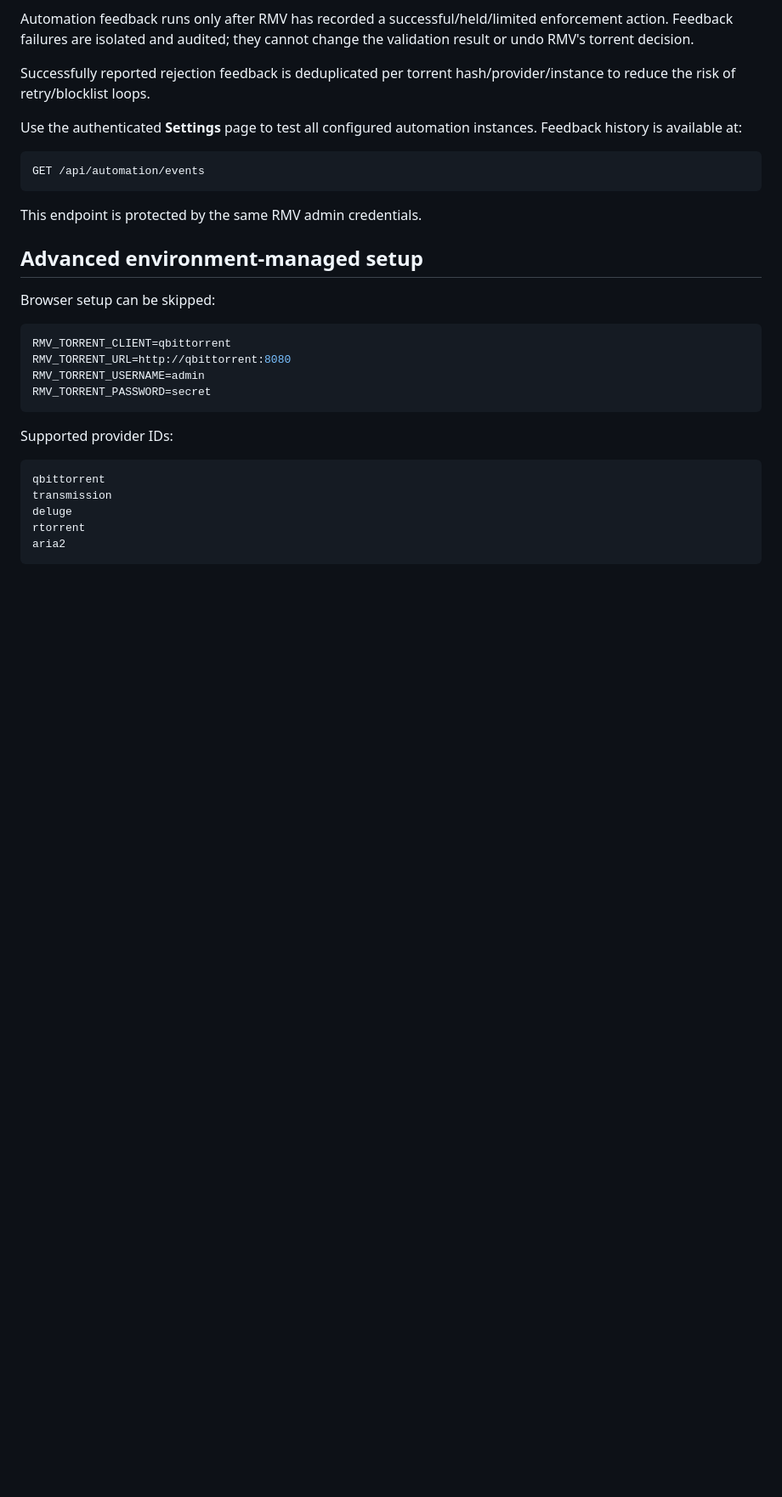
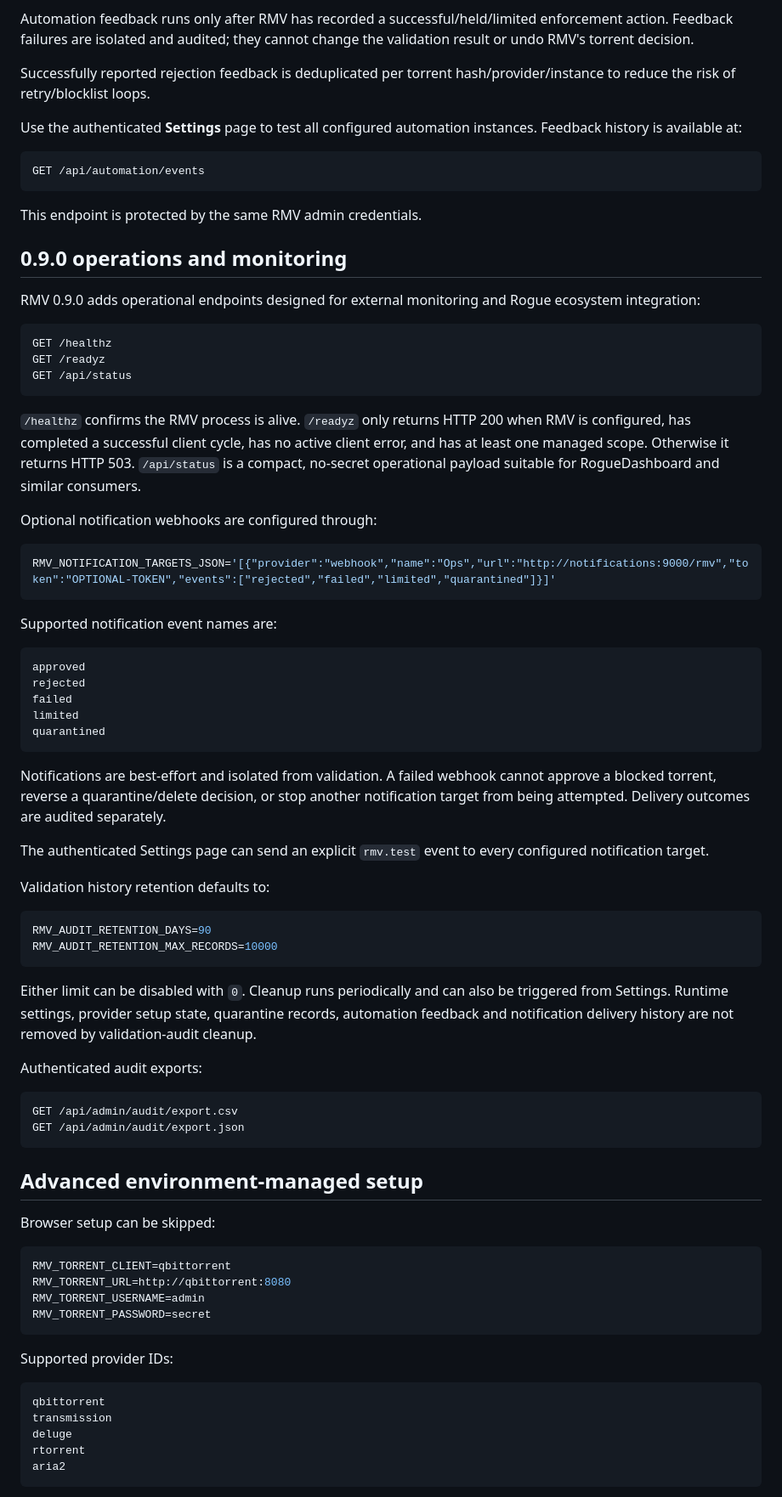
Before and after one commit to RogueAssassin/RogueMediaValidator, a Markdown page: README.md, the part around the change. Shown at 85% size. Drawn GitHub-style; blank space fills up the shorter version.

Commit message:
docs: document 0.9.0 monitoring notifications and audit lifecycle

````diff
--- a/README.md
+++ b/README.md
@@ -433,6 +433,54 @@ GET /api/automation/events
 
 This endpoint is protected by the same RMV admin credentials.
 
+## 0.9.0 operations and monitoring
+
+RMV 0.9.0 adds operational endpoints designed for external monitoring and Rogue ecosystem integration:
+
+```text
+GET /healthz
+GET /readyz
+GET /api/status
+```
+
+`/healthz` confirms the RMV process is alive. `/readyz` only returns HTTP 200 when RMV is configured, has completed a successful client cycle, has no active client error, and has at least one managed scope. Otherwise it returns HTTP 503. `/api/status` is a compact, no-secret operational payload suitable for RogueDashboard and similar consumers.
+
+Optional notification webhooks are configured through:
+
+```env
+RMV_NOTIFICATION_TARGETS_JSON='[{"provider":"webhook","name":"Ops","url":"http://notifications:9000/rmv","token":"OPTIONAL-TOKEN","events":["rejected","failed","limited","quarantined"]}]'
+```
+
+Supported notification event names are:
+
+```text
+approved
+rejected
+failed
+limited
+quarantined
+```
+
+Notifications are best-effort and isolated from validation. A failed webhook cannot approve a blocked torrent, reverse a quarantine/delete decision, or stop another notification target from being attempted. Delivery outcomes are audited separately.
+
+The authenticated Settings page can send an explicit `rmv.test` event to every configured notification target.
+
+Validation history retention defaults to:
+
+```env
+RMV_AUDIT_RETENTION_DAYS=90
+RMV_AUDIT_RETENTION_MAX_RECORDS=10000
+```
+
+Either limit can be disabled with `0`. Cleanup runs periodically and can also be triggered from Settings. Runtime settings, provider setup state, quarantine records, automation feedback and notification delivery history are not removed by validation-audit cleanup.
+
+Authenticated audit exports:
+
+```text
+GET /api/admin/audit/export.csv
+GET /api/admin/audit/export.json
+```
+
 ## Advanced environment-managed setup
 
 Browser setup can be skipped:
````
